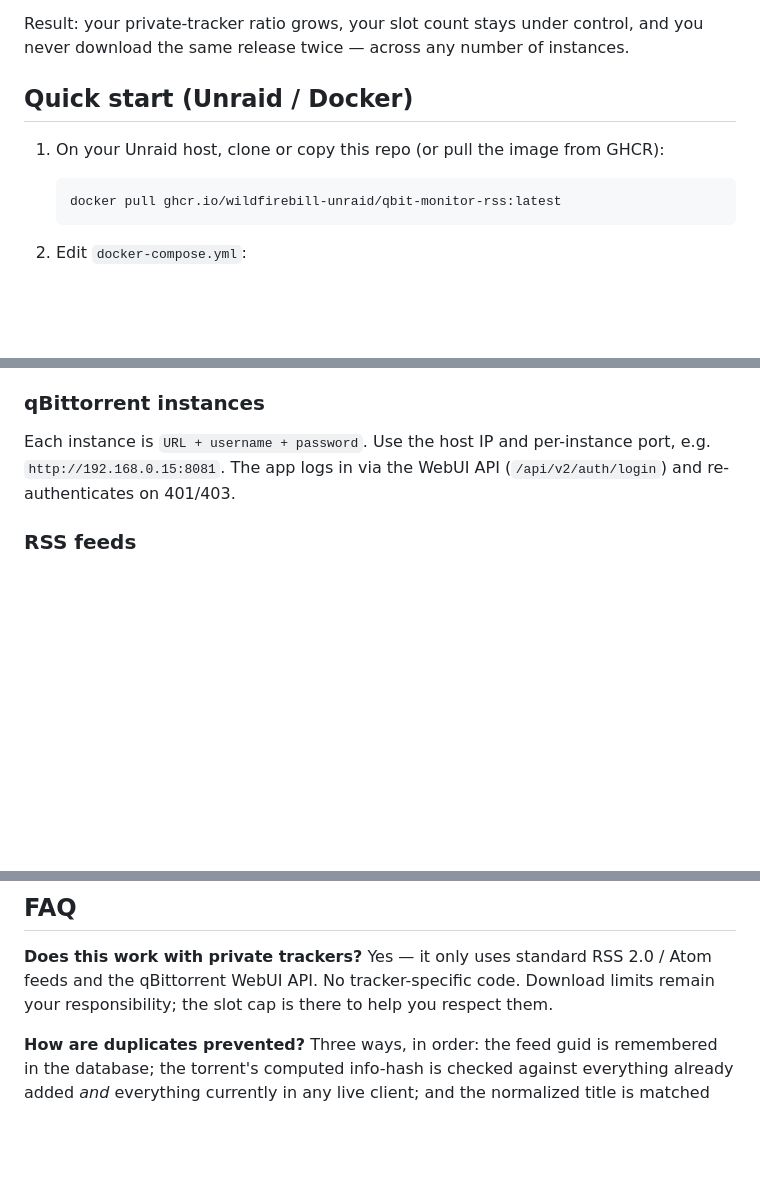
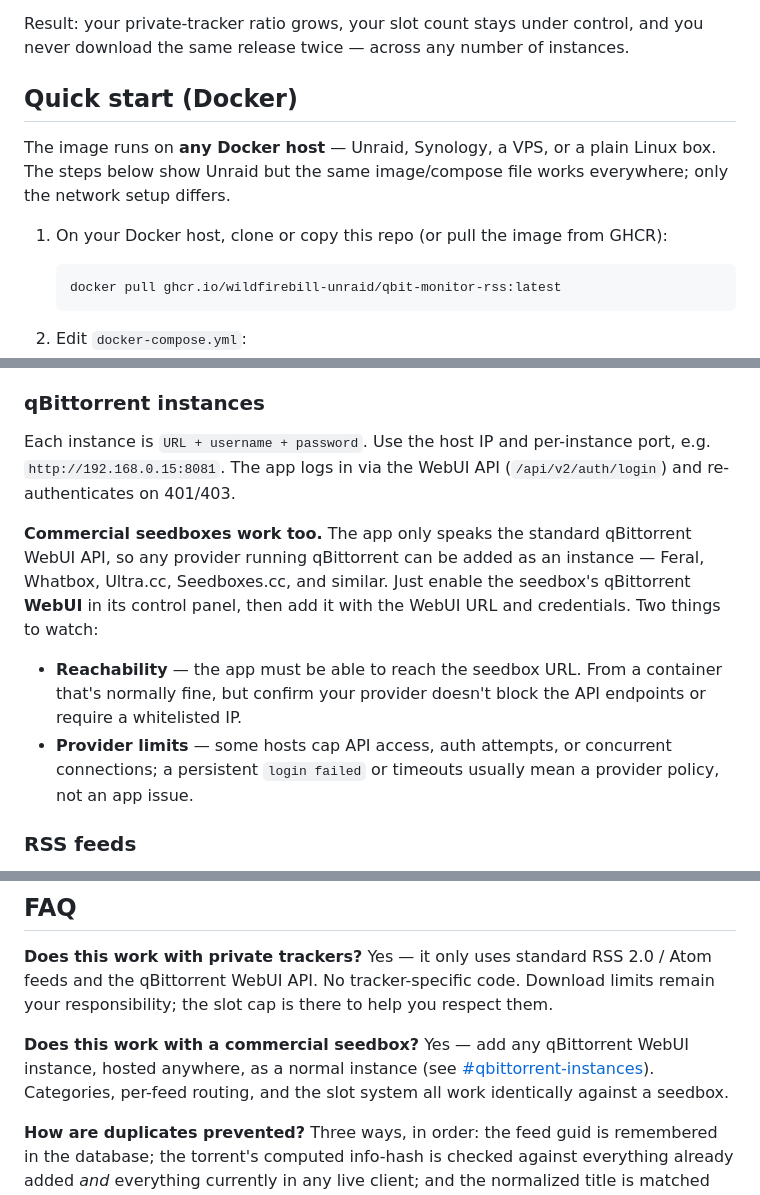
Before and after one commit to wildfirebill-unraid/qbit-monitor-rss, a Markdown page: README.md, 3 parts joined by grey strips. Drawn GitHub-style; blank space fills up the shorter version.

Commit message:
docs: document commercial seedbox support and non-Unraid Docker usage

````diff
--- a/README.md
+++ b/README.md
@@ -51,9 +51,13 @@ Managing a private-tracker seedbox is usually a juggling act: multiple qBittorre
 
 Result: your private-tracker ratio grows, your slot count stays under control, and you never download the same release twice — across any number of instances.
 
-## Quick start (Unraid / Docker)
+## Quick start (Docker)
 
-1. On your Unraid host, clone or copy this repo (or pull the image from GHCR):
+The image runs on **any Docker host** — Unraid, Synology, a VPS, or a plain
+Linux box. The steps below show Unraid but the same image/compose file works
+everywhere; only the network setup differs.
+
+1. On your Docker host, clone or copy this repo (or pull the image from GHCR):
 
    ```sh
    docker pull ghcr.io/wildfirebill-unraid/qbit-monitor-rss:latest
@@ -113,6 +117,19 @@ Each instance is `URL + username + password`. Use the host IP and per-instance
 port, e.g. `http://192.168.0.15:8081`. The app logs in via the WebUI API
 (`/api/v2/auth/login`) and re-authenticates on 401/403.
 
+**Commercial seedboxes work too.** The app only speaks the standard qBittorrent
+WebUI API, so any provider running qBittorrent can be added as an instance —
+Feral, Whatbox, Ultra.cc, Seedboxes.cc, and similar. Just enable the seedbox's
+qBittorrent **WebUI** in its control panel, then add it with the WebUI URL and
+credentials. Two things to watch:
+
+- **Reachability** — the app must be able to reach the seedbox URL. From a
+  container that's normally fine, but confirm your provider doesn't block the
+  API endpoints or require a whitelisted IP.
+- **Provider limits** — some hosts cap API access, auth attempts, or concurrent
+  connections; a persistent `login failed` or timeouts usually mean a provider
+  policy, not an app issue.
+
 ### RSS feeds
 
 Each feed points at an RSS/Atom URL, a target instance, and optional save path,
@@ -145,6 +162,11 @@ scan) and automatic every `rss_scan_interval_minutes`.
 **Does this work with private trackers?** Yes — it only uses standard RSS 2.0 /
 Atom feeds and the qBittorrent WebUI API. No tracker-specific code. Download
 limits remain your responsibility; the slot cap is there to help you respect them.
+
+**Does this work with a commercial seedbox?** Yes — add any qBittorrent WebUI
+instance, hosted anywhere, as a normal instance (see
+[#qbittorrent-instances](#qbittorrent-instances)). Categories, per-feed routing,
+and the slot system all work identically against a seedbox.
 
 **How are duplicates prevented?** Three ways, in order: the feed guid is
 remembered in the database; the torrent's computed info-hash is checked against
````
Also changed, not shown: other parts of README.md (+3 -3 lines).
